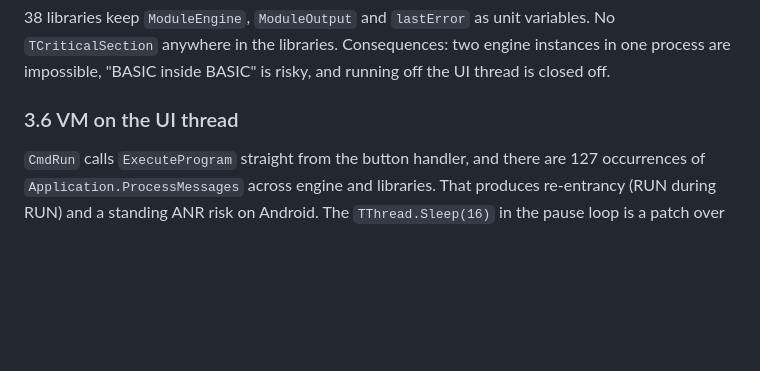
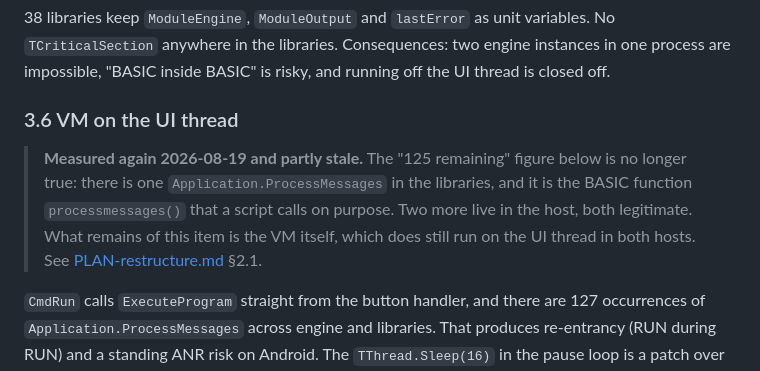
Before and after one commit to AndreMurtaX/Plan9Basic, a Markdown page: docs/ANALYSIS-2026-08.md, the part around the change. Drawn GitHub-style; blank space fills up the shorter version.

```diff
--- a/docs/ANALYSIS-2026-08.md
+++ b/docs/ANALYSIS-2026-08.md
@@ -158,6 +158,13 @@ engine instances in one process are impossible, "BASIC inside BASIC" is risky,
 and running off the UI thread is closed off.
 
 ### 3.6 VM on the UI thread
+
+> **Measured again 2026-08-19 and partly stale.** The "125 remaining" figure
+> below is no longer true: there is one `Application.ProcessMessages` in the
+> libraries, and it is the BASIC function `processmessages()` that a script
+> calls on purpose. Two more live in the host, both legitimate. What remains of
+> this item is the VM itself, which does still run on the UI thread in both
+> hosts. See [PLAN-restructure.md](PLAN-restructure.md) §2.1.
 
 `CmdRun` calls `ExecuteProgram` straight from the button handler, and there are
 127 occurrences of `Application.ProcessMessages` across engine and libraries.
```
Also changed, not shown: docs/PLAN-restructure.md (+51 -5 lines).
